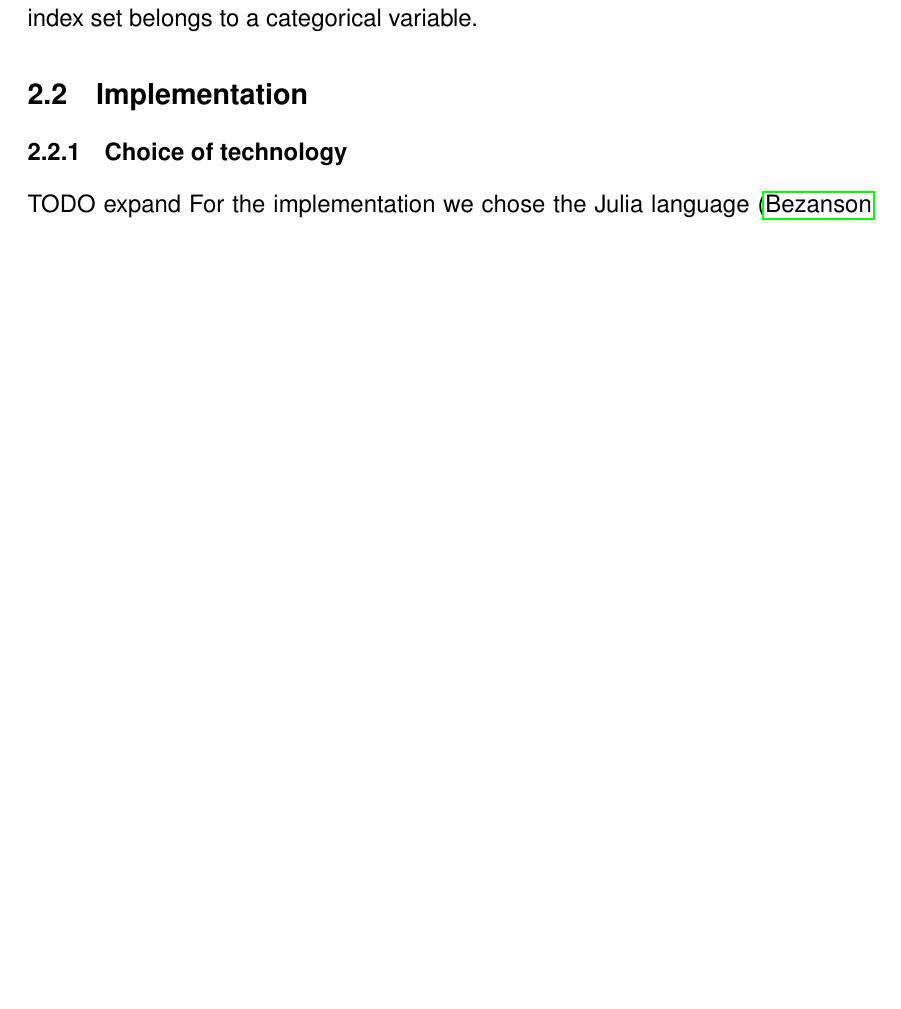
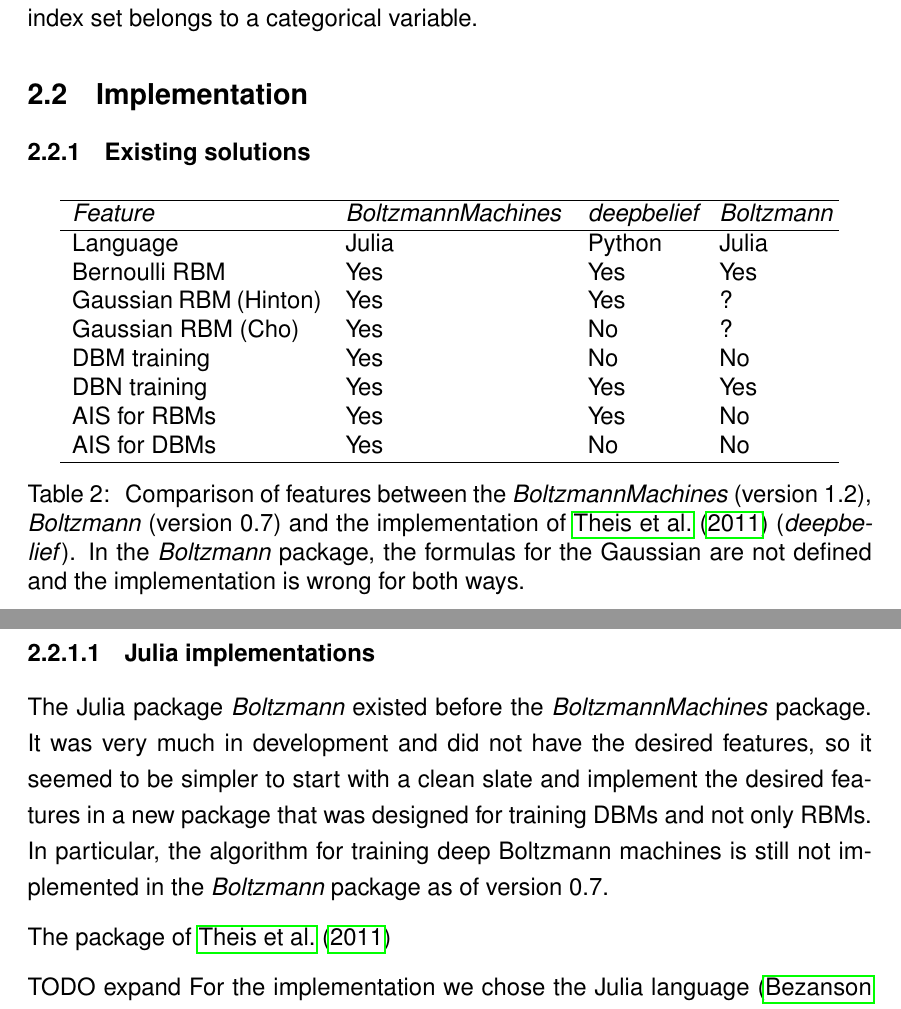
Before and after one commit to stefan-m-lenz/ThesisScHum, a LaTeX document (main.tex): part of page 32 of 112 before the commit and two parts of pages 32 and 33 of 113 after it, the two joined at a grey line, cut so that both start at the same text, the shorter picture padded with empty space. Compiled offline with pdfLaTeX.

Commit message:
Angefangen mit Julia code und Boltzmann feature matrix

```diff
--- a/main.tex
+++ b/main.tex
@@ -764,10 +787,41 @@
 Here $C$ denotes the set of all index sets of the dummy variables, where each index set belongs to a categorical variable.
 
 \subsection{Implementation}
+
+\subsubsection{Existing solutions}
+
+\begin{table}[h!]
+\centering
+\begin{tabular}{p{4.4cm} p{3.85cm} p{1.9cm} p{1.9cm}}
+\hline
+\emph{Feature} & \apkg{BoltzmannMachines} & \apkg{deepbelief} & \apkg{Boltzmann} \\
+\hline
+Language & Julia & Python & Julia \\
+Bernoulli RBM & Yes & Yes & Yes  \\
+Gaussian RBM (Hinton) & Yes & Yes & ? \\
+Gaussian RBM (Cho) & Yes & No & ?  \\
+DBM training & Yes & No & No \\
+DBN training & Yes & Yes & Yes \\
+AIS for RBMs & Yes & Yes & No \\
+AIS for DBMs & Yes & No & No \\
+\hline
+\end{tabular}
+\caption{\label{tab:FeatureOverview} Comparison of features between the
+\apkg{BoltzmannMachines} (version 1.2), \apkg{Boltzmann} (version 0.7) and the implementation of \cite{theis2011deepbelief} (\apkg{deepbelief}). In the \apkg{Boltzmann} package, the formulas for the Gaussian are not defined and the implementation is wrong for both ways.}
+\end{table}
+%
+%
+%
+\paragraph{Julia implementations}
+The Julia package \apkg{Boltzmann} existed before the \apkg{BoltzmannMachines} package.
+It was very much in development and did not have the desired features, so it seemed to be simpler to start with a clean slate and implement the desired features in a new package that was designed for training DBMs and not only RBMs.
+In particular, the algorithm for training deep Boltzmann machines is still not implemented in the \apkg{Boltzmann} package as of version 0.7.
+
+The package of \cite{theis2011deepbelief}
+
+%TODO Tensorflow.jl
+
 %TODO TensorFlow, Flux, Pytorch etc. warum nicht diese verwenden
-
-
-\subsubsection{Choice of technology}
 TODO expand For the implementation we chose the Julia language \citep{bezanson2017julia}.
 
 For large datasets such as image collections from the internet, optimizing the execution speed is essential.
```
Also changed, not shown: main.tex (34 more changed lines).
